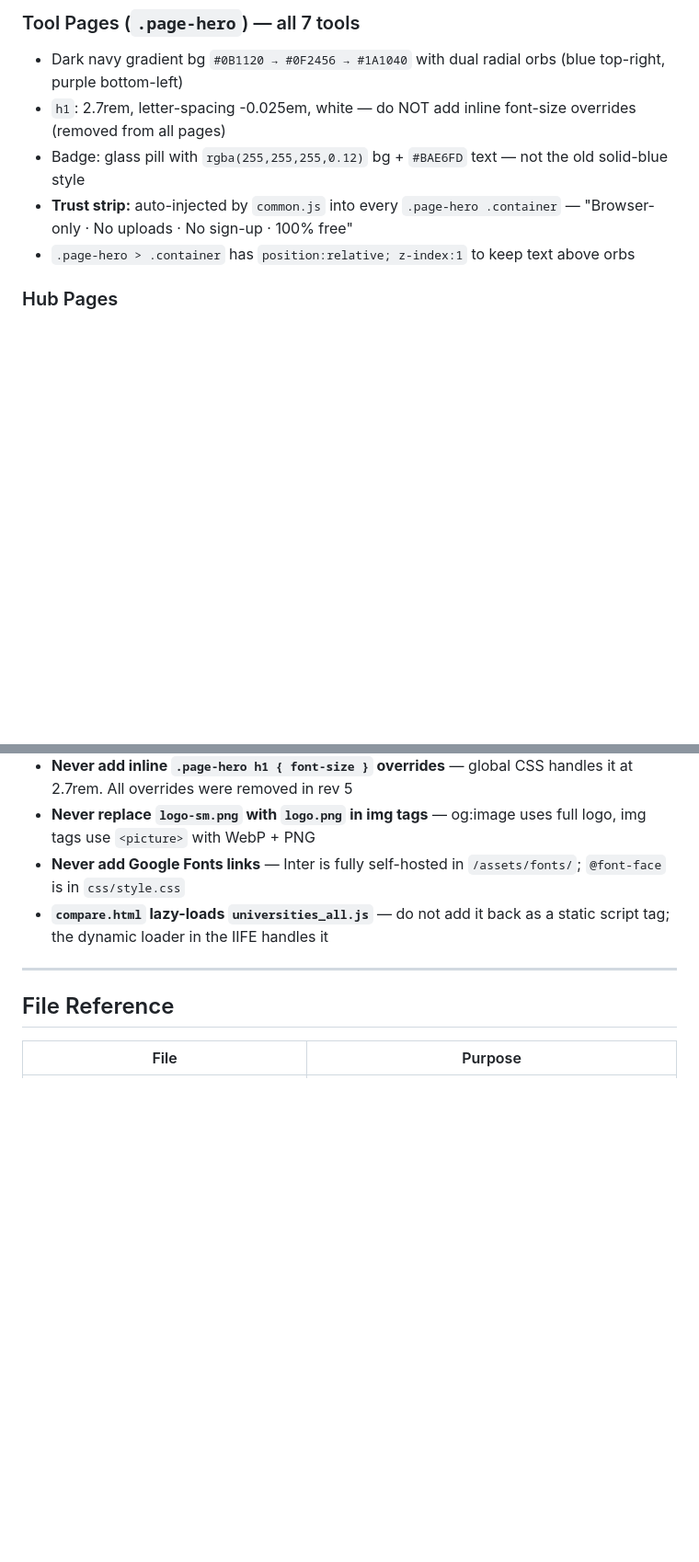
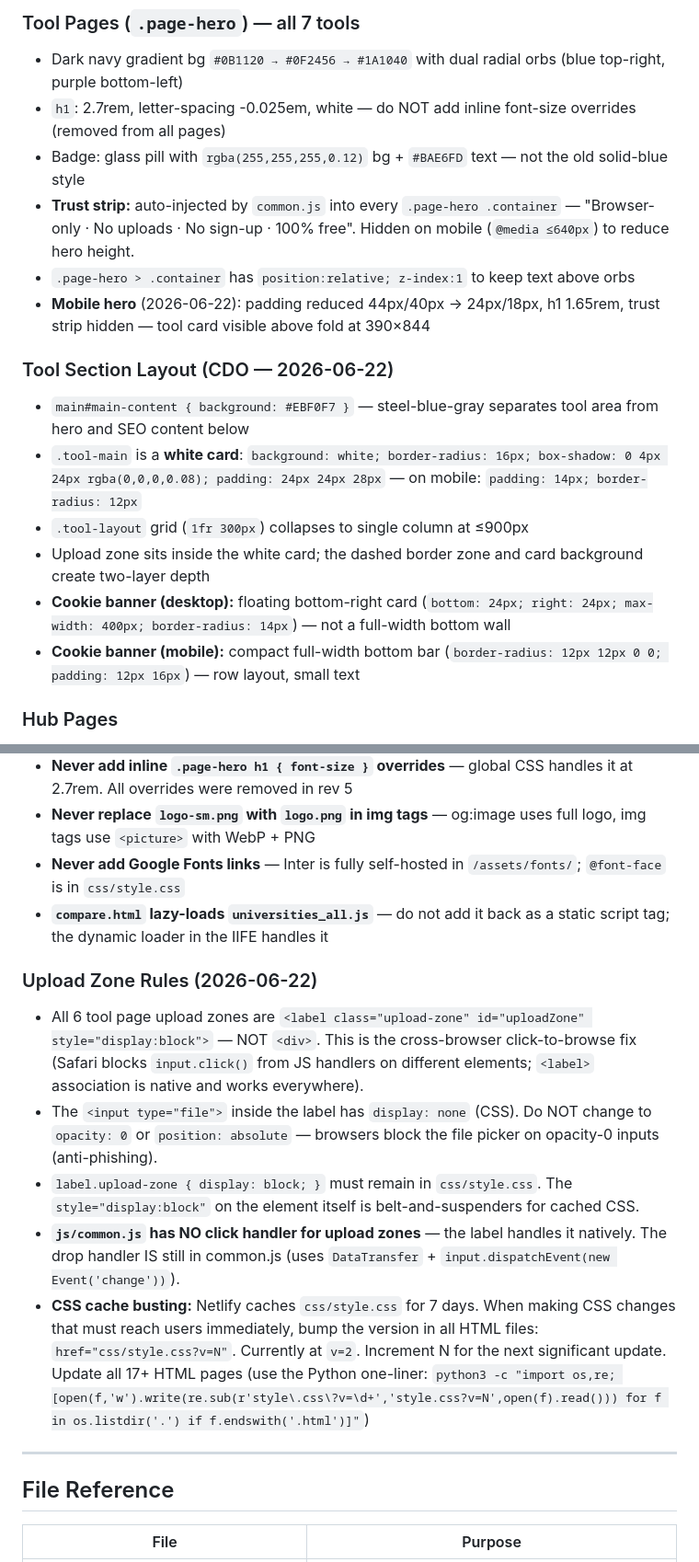
Before and after one commit to rushdimalta-code/freestudenttools, a Markdown page: CLAUDE.md, 2 parts joined by grey strips. Shown at 92% size. Drawn GitHub-style; blank space fills up the shorter version.

Commit message:
docs: CLAUDE.md rev 13 — upload zone label fix, CDO layout, cache busting
- Upload zone label rules: <label> not <div>, display:none input,
  no JS click handler, drop handler still in common.js
- CSS cache busting: currently v=2; how to bump for future changes
- CDO tool layout: main#main-content gray bg, .tool-main white card,
  cookie banner floating card (desktop) / compact bar (mobile),
  mobile hero height reduction + trust strip hidden
- Netlify 7-day CSS cache note + mitigation strategy

Co-Authored-By: Claude Sonnet 4.6 <noreply@anthropic.com>

```diff
--- a/CLAUDE.md
+++ b/CLAUDE.md
@@ -203,8 +203,17 @@ Active nav link is set by JS in `common.js` — do **not** hardcode `class="acti
 - Dark navy gradient bg `#0B1120 → #0F2456 → #1A1040` with dual radial orbs (blue top-right, purple bottom-left)
 - `h1`: 2.7rem, letter-spacing -0.025em, white — do NOT add inline font-size overrides (removed from all pages)
 - Badge: glass pill with `rgba(255,255,255,0.12)` bg + `#BAE6FD` text — not the old solid-blue style
-- **Trust strip:** auto-injected by `common.js` into every `.page-hero .container` — "Browser-only · No uploads · No sign-up · 100% free"
+- **Trust strip:** auto-injected by `common.js` into every `.page-hero .container` — "Browser-only · No uploads · No sign-up · 100% free". Hidden on mobile (`@media ≤640px`) to reduce hero height.
 - `.page-hero > .container` has `position:relative; z-index:1` to keep text above orbs
+- **Mobile hero** (2026-06-22): padding reduced 44px/40px → 24px/18px, h1 1.65rem, trust strip hidden — tool card visible above fold at 390×844
+
+### Tool Section Layout (CDO — 2026-06-22)
+- `main#main-content { background: #EBF0F7 }` — steel-blue-gray separates tool area from hero and SEO content below
+- `.tool-main` is a **white card**: `background: white; border-radius: 16px; box-shadow: 0 4px 24px rgba(0,0,0,0.08); padding: 24px 24px 28px` — on mobile: `padding: 14px; border-radius: 12px`
+- `.tool-layout` grid (`1fr 300px`) collapses to single column at ≤900px
+- Upload zone sits inside the white card; the dashed border zone and card background create two-layer depth
+- **Cookie banner (desktop):** floating bottom-right card (`bottom: 24px; right: 24px; max-width: 400px; border-radius: 14px`) — not a full-width bottom wall
+- **Cookie banner (mobile):** compact full-width bottom bar (`border-radius: 12px 12px 0 0; padding: 12px 16px`) — row layout, small text
 
 ### Hub Pages
 - `admissions.html` → `.admissions-hero`: dark blue gradient `#0F172A → #1E3A8A → #1d4ed8`, search bar, 3 stats
@@ -433,6 +444,13 @@ Blog posts additionally have a "More Guides" footer column (scholarship guide li
 - **Never add Google Fonts links** — Inter is fully self-hosted in `/assets/fonts/`; `@font-face` is in `css/style.css`
 - **`compare.html` lazy-loads `universities_all.js`** — do not add it back as a static script tag; the dynamic loader in the IIFE handles it
 
+### Upload Zone Rules (2026-06-22)
+- All 6 tool page upload zones are `<label class="upload-zone" id="uploadZone" style="display:block">` — NOT `<div>`. This is the cross-browser click-to-browse fix (Safari blocks `input.click()` from JS handlers on different elements; `<label>` association is native and works everywhere).
+- The `<input type="file">` inside the label has `display: none` (CSS). Do NOT change to `opacity: 0` or `position: absolute` — browsers block the file picker on opacity-0 inputs (anti-phishing).
+- `label.upload-zone { display: block; }` must remain in `css/style.css`. The `style="display:block"` on the element itself is belt-and-suspenders for cached CSS.
+- **`js/common.js` has NO click handler for upload zones** — the label handles it natively. The drop handler IS still in common.js (uses `DataTransfer` + `input.dispatchEvent(new Event('change'))`).
+- **CSS cache busting:** Netlify caches `css/style.css` for 7 days. When making CSS changes that must reach users immediately, bump the version in all HTML files: `href="css/style.css?v=N"`. Currently at `v=2`. Increment N for the next significant update. Update all 17+ HTML pages (use the Python one-liner: `python3 -c "import os,re; [open(f,'w').write(re.sub(r'style\.css\?v=\d+','style.css?v=N',open(f).read())) for f in os.listdir('.') if f.endswith('.html')]"`)
+
 ---
 
 ## File Reference
```
Also changed, not shown: other parts of CLAUDE.md (+3 -1 lines).
